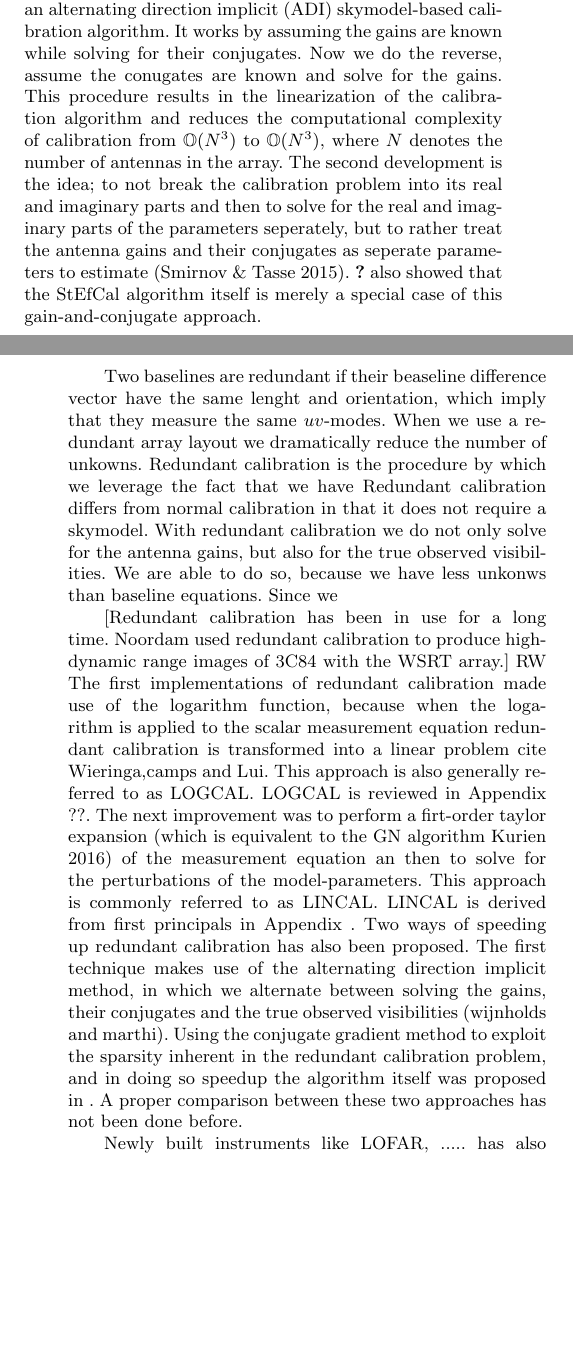
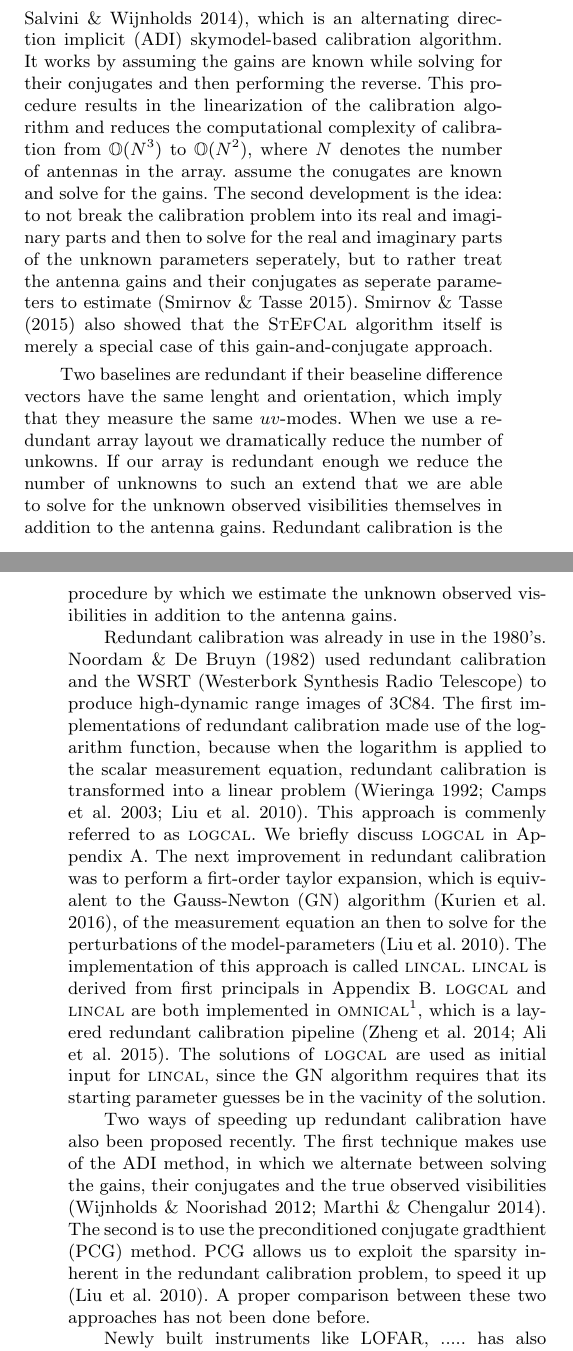
Before and after one commit to Trienko/redundant_calibration, a LaTeX paper (paper.tex): two parts of the columns of pages 1 and 2 of 13, joined at a grey line, cut at the place of the change, the shorter picture padded with empty space. Compiled offline with pdfLaTeX; a LaTeX package or settings file that is missing is left out.

Commit message:
worked a bit on the introduction

```diff
--- a/paper.tex
+++ b/paper.tex
@@ -79,6 +79,12 @@
 %\newcommand{\bvarphi}{\bmath{\varphi}}
 \newcommand{\conj}[1]{\overline{#1}}
 
+\newcommand{\aaps}{A\&AS}
+\newcommand{\aap}{A\&A}
+\newcommand{\mnras}{MNRAS}
+\newcommand{\nat}{Nature}
+\newcommand{\physrep}{Phys. Rep.}
+
 %%%%%%%%%%%%%%%%%%%%%%%%%%%%%%%%%%%%%%%%%%%%%%%%
 
 \title[Unknown]{Redundant calibration as a complex optimization problem}
@@ -124,24 +130,31 @@ least-squares solver. In the case where we only model the antenna gains, which i
-in calibration which should be explicitly mentioned, since they form the foundation this paper builds on. The first is the discovery of StEfCal \citep{Salvini2014}, which
-is an alternating direction implicit (ADI) skymodel-based calibration algorithm. It works by assuming the gains are known while solving for their conjugates. Now we do the reverse,
-assume the conugates are known and solve for the gains. This procedure results in the linearization of the calibration algorithm and reduces the computational complexity
-of calibration from $\mathbb{O}(N^3)$ to $\mathbb{O}(N^3)$, where $N$ denotes the number of antennas in the array. The second development is the idea; to not break the calibration problem
-into its real and imaginary parts and then to solve for the real and imaginary parts of the parameters seperately, but to rather treat the antenna gains and their
-conjugates as seperate parameters to estimate \citep{Smirnov2015}. \citet{smirnov2015} also showed that the StEfCal algorithm itself is merely a special case of this
+least-squares solver. In the case where we only model the antenna gains, which is the most basic form of the RIME, we can define calibration as finding the antenna gains that minimizes the difference betweem our observed and predicted visibilities.
+
+There are two recent developments in skymodel-based calibration which should be explicitly mentioned at this point, since they form the foundation this paper builds on. The first is the discovery of \textsc{StEfCal} \citep{Mitchell:MWA-cal,Salvini2014}, which
+is an alternating direction implicit (ADI) skymodel-based calibration algorithm. It works by assuming the gains are known while solving for their conjugates and then performing the reverse.
+This procedure results in the linearization of the calibration algorithm and reduces the computational complexity of calibration from $\mathbb{O}(N^3)$ to $\mathbb{O}(N^2)$, where $N$ denotes the number of antennas in the array.
+assume the conugates are known and solve for the gains. The second development is the idea: to not break the calibration problem
+into its real and imaginary parts and then to solve for the real and imaginary parts of the unknown parameters seperately, but to rather treat the antenna gains and their
+conjugates as seperate parameters to estimate \citep{Smirnov2015}. \citet{Smirnov2015} also showed that the \textsc{StEfCal} algorithm itself is merely a special case of this
 gain-and-conjugate approach.
 
-Two baselines are redundant if their beaseline difference vector have the same lenght and orientation, which imply that they measure the same $uv$-modes. When we use a redundant array layout we dramatically
-reduce the number of unkowns. Redundant calibration is the procedure by which we leverage the fact that we have
-Redundant calibration differs from normal calibration in that it does not require a skymodel. With redundant calibration we do not only solve for the antenna gains, but also
-for the true observed visibilities. We are able to do so, because we have less unkonws than baseline equations. Since we
+Two baselines are redundant if their beaseline difference vectors have the same lenght and orientation, which imply that they measure the same $uv$-modes. When we use a redundant array layout we dramatically
+reduce the number of unkowns. If our array is redundant enough we reduce the number of unknowns to such an extend that we are able to solve for the unknown
+observed visibilities themselves in addition to the antenna gains. Redundant calibration is the procedure by which we estimate the unknown observed visibilities in addition
+to the antenna gains.
 
-[Redundant calibration has been in use for a long time. Noordam used redundant calibration to produce high-dynamic range images of 3C84 with the
-WSRT array.] RW The first implementations of redundant calibration made use of the logarithm function, because when the logarithm is applied to the scalar measurement equation redundant
-calibration is transformed into a linear problem cite Wieringa,camps and Lui. This approach is also generally referred to as LOGCAL.
-LOGCAL is reviewed in Appendix ??. The next improvement was to perform a firt-order taylor expansion (which is equivalent to the GN algorithm Kurien 2016) of the measurement equation an then to solve for the
-perturbations of the model-parameters. This approach is commonly referred to as LINCAL. LINCAL is derived from first principals in Appendix . Two ways of speeding up redundant calibration has also been
-proposed. The first technique makes use of the alternating direction implicit method, in which we alternate between solving the gains, their conjugates and
-the true observed visibilities (wijnholds and marthi). Using the conjugate gradient method to exploit the sparsity inherent in the redundant calibration problem,
-and in doing so speedup the algorithm itself was proposed in . A proper comparison between these two approaches has not been done before.
+Redundant calibration was already in use in the 1980's. \citet{Noordam1982} used redundant calibration and the WSRT (Westerbork Synthesis Radio Telescope) to produce high-dynamic range images of 3C84.
+The first implementations of redundant calibration made use of the logarithm function, because when the logarithm is applied to the scalar measurement equation, redundant
+calibration is transformed into a linear problem \citep{Wieringa1992,Camps2003,Liu2010}. This approach is commenly referred to as \textsc{logcal}.
+We briefly discuss \textsc{logcal} in Appendix~\ref{sec:logcal}. The next improvement in redundant calibration was to perform a firt-order taylor expansion, which is equivalent to the Gauss-Newton (GN) algorithm \citep{Kurien2016}, of the measurement equation an then to solve for the
+perturbations of the model-parameters \citep{Liu2010}. The implementation of  this approach is called \textsc{lincal}. \textsc{lincal} is derived from first principals in Appendix~\ref{sec:lincal}.
+\textsc{logcal} and \textsc{lincal} are both implemented in \textsc{omnical}\footnote{https://github.com/jeffzhen/omnical}, which is a layered redundant calibration pipeline \citep{Zheng2014,Ali2015}.
+The solutions of \textsc{logcal} are used as initial input for \textsc{lincal}, since the GN algorithm requires that its starting parameter guesses be in the vacinity
+of the solution.
+
+
+Two ways of speeding up redundant calibration have also been proposed recently. The first technique makes use of the ADI method, in which we alternate between solving the gains, their conjugates and
+the true observed visibilities \citep{Wijnholds2012,Marthi2014}. The second is to use the preconditioned conjugate gradthient (PCG) method. PCG allows us to exploit the sparsity inherent in the redundant calibration problem,
+to speed it up \citep{Liu2010}. A proper comparison between these two approaches has not been done before.
 
 Newly built instruments like LOFAR, ..... has also sparked a renewed interest in redundant calibration. Redundancy is also advantageous for detecting the EoR,
 which explains why some of the previsously mentioned instruments have redundant layouts.
```
Also changed, not shown: paper.tex (44 more changed lines).
